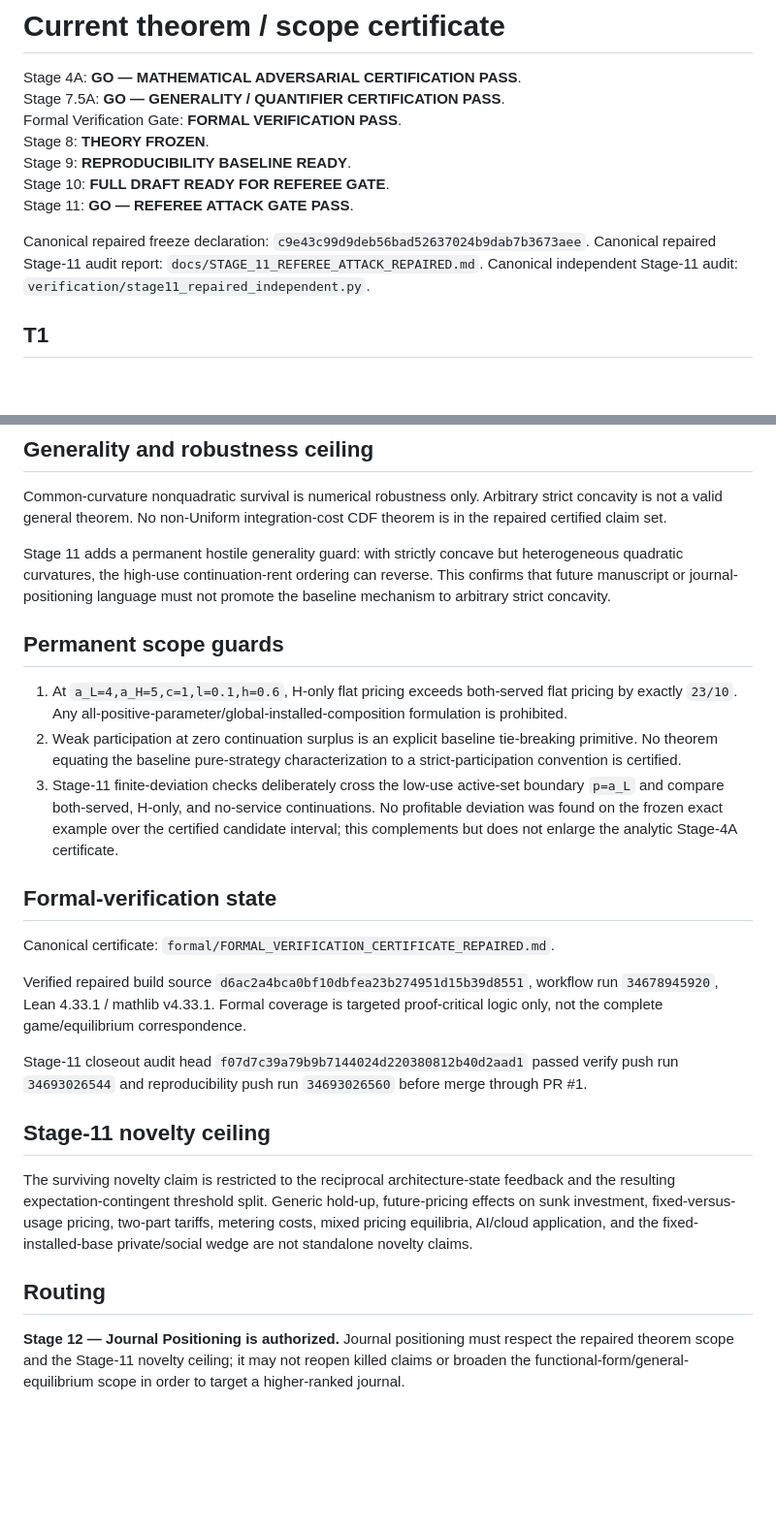
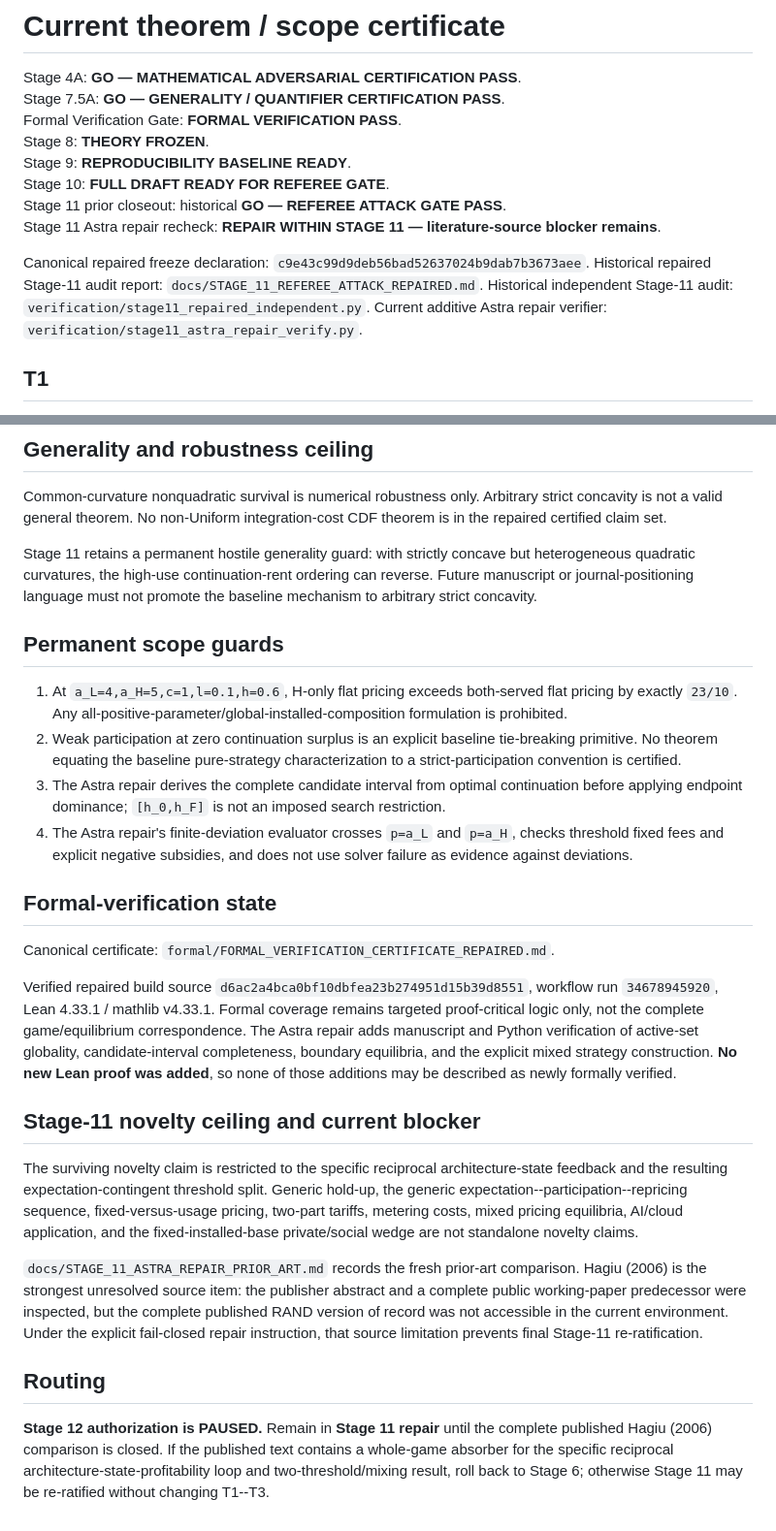
Before and after one commit to ryotamatsuki/dynamic-tariff-choice-generative-ai, a Markdown page: theorem_certificates/current_scope.md, 2 parts joined by grey strips. Shown at 97% size. GitHub-like rendering; blank space fills up the shorter version.

Commit message:
Pause Stage 12 and record repaired boundary scope

```diff
--- a/theorem_certificates/current_scope.md
+++ b/theorem_certificates/current_scope.md
@@ -6,11 +6,13 @@ Formal Verification Gate: **FORMAL VERIFICATION PASS**.
 Stage 8: **THEORY FROZEN**.
 Stage 9: **REPRODUCIBILITY BASELINE READY**.
 Stage 10: **FULL DRAFT READY FOR REFEREE GATE**.
-Stage 11: **GO — REFEREE ATTACK GATE PASS**.
+Stage 11 prior closeout: historical **GO — REFEREE ATTACK GATE PASS**.
+Stage 11 Astra repair recheck: **REPAIR WITHIN STAGE 11 — literature-source blocker remains**.
 
 Canonical repaired freeze declaration: `c9e43c99d9deb56bad52637024b9dab7b3673aee`.
-Canonical repaired Stage-11 audit report: `docs/STAGE_11_REFEREE_ATTACK_REPAIRED.md`.
-Canonical independent Stage-11 audit: `verification/stage11_repaired_independent.py`.
+Historical repaired Stage-11 audit report: `docs/STAGE_11_REFEREE_ATTACK_REPAIRED.md`.
+Historical independent Stage-11 audit: `verification/stage11_repaired_independent.py`.
+Current additive Astra repair verifier: `verification/stage11_astra_repair_verify.py`.
 
 ## T1
 
@@ -54,26 +62,27 @@ Maturity: PROVED. Formal coverage: PROOF-CRITICAL CORE. This is not a global end
 
 Common-curvature nonquadratic survival is numerical robustness only. Arbitrary strict concavity is not a valid general theorem. No non-Uniform integration-cost CDF theorem is in the repaired certified claim set.
 
-Stage 11 adds a permanent hostile generality guard: with strictly concave but heterogeneous quadratic curvatures, the high-use continuation-rent ordering can reverse. This confirms that future manuscript or journal-positioning language must not promote the baseline mechanism to arbitrary strict concavity.
+Stage 11 retains a permanent hostile generality guard: with strictly concave but heterogeneous quadratic curvatures, the high-use continuation-rent ordering can reverse. Future manuscript or journal-positioning language must not promote the baseline mechanism to arbitrary strict concavity.
 
 ## Permanent scope guards
 
 1. At `a_L=4,a_H=5,c=1,l=0.1,h=0.6`, H-only flat pricing exceeds both-served flat pricing by exactly `23/10`. Any all-positive-parameter/global-installed-composition formulation is prohibited.
 2. Weak participation at zero continuation surplus is an explicit baseline tie-breaking primitive. No theorem equating the baseline pure-strategy characterization to a strict-participation convention is certified.
-3. Stage-11 finite-deviation checks deliberately cross the low-use active-set boundary `p=a_L` and compare both-served, H-only, and no-service continuations. No profitable deviation was found on the frozen exact example over the certified candidate interval; this complements but does not enlarge the analytic Stage-4A certificate.
+3. The Astra repair derives the complete candidate interval from optimal continuation before applying endpoint dominance; `[h_0,h_F]` is not an imposed search restriction.
+4. The Astra repair's finite-deviation evaluator crosses `p=a_L` and `p=a_H`, checks threshold fixed fees and explicit negative subsidies, and does not use solver failure as evidence against deviations.
 
 ## Formal-verification state
 
 Canonical certificate: `formal/FORMAL_VERIFICATION_CERTIFICATE_REPAIRED.md`.
 
-Verified repaired build source `d6ac2a4bca0bf10dbfea23b274951d15b39d8551`, workflow run `34678945920`, Lean 4.33.1 / mathlib v4.33.1. Formal coverage is targeted proof-critical logic only, not the complete game/equilibrium correspondence.
+Verified repaired build source `d6ac2a4bca0bf10dbfea23b274951d15b39d8551`, workflow run `34678945920`, Lean 4.33.1 / mathlib v4.33.1. Formal coverage remains targeted proof-critical logic only, not the complete game/equilibrium correspondence. The Astra repair adds manuscript and Python verification of active-set globality, candidate-interval completeness, boundary equilibria, and the explicit mixed strategy construction. **No new Lean proof was added**, so none of those additions may be described as newly formally verified.
 
-Stage-11 closeout audit head `f07d7c39a79b9b7144024d220380812b40d2aad1` passed verify push run `34693026544` and reproducibility push run `34693026560` before merge through PR #1.
+## Stage-11 novelty ceiling and current blocker
 
-## Stage-11 novelty ceiling
+The surviving novelty claim is restricted to the specific reciprocal architecture-state feedback and the resulting expectation-contingent threshold split. Generic hold-up, the generic expectation--participation--repricing sequence, fixed-versus-usage pricing, two-part tariffs, metering costs, mixed pricing equilibria, AI/cloud application, and the fixed-installed-base private/social wedge are not standalone novelty claims.
 
-The surviving novelty claim is restricted to the reciprocal architecture-state feedback and the resulting expectation-contingent threshold split. Generic hold-up, future-pricing effects on sunk investment, fixed-versus-usage pricing, two-part tariffs, metering costs, mixed pricing equilibria, AI/cloud application, and the fixed-installed-base private/social wedge are not standalone novelty claims.
+`docs/STAGE_11_ASTRA_REPAIR_PRIOR_ART.md` records the fresh prior-art comparison. Hagiu (2006) is the strongest unresolved source item: the publisher abstract and a complete public working-paper predecessor were inspected, but the complete published RAND version of record was not accessible in the current environment. Under the explicit fail-closed repair instruction, that source limitation prevents final Stage-11 re-ratification.
 
 ## Routing
 
-**Stage 12 — Journal Positioning is authorized.** Journal positioning must respect the repaired theorem scope and the Stage-11 novelty ceiling; it may not reopen killed claims or broaden the functional-form/general-equilibrium scope in order to target a higher-ranked journal.
+**Stage 12 authorization is PAUSED.** Remain in **Stage 11 repair** until the complete published Hagiu (2006) comparison is closed. If the published text contains a whole-game absorber for the specific reciprocal architecture-state-profitability loop and two-threshold/mixing result, roll back to Stage 6; otherwise Stage 11 may be re-ratified without changing T1--T3.
```
Also changed, not shown: other parts of theorem_certificates/current_scope.md (+7 -1 lines).
